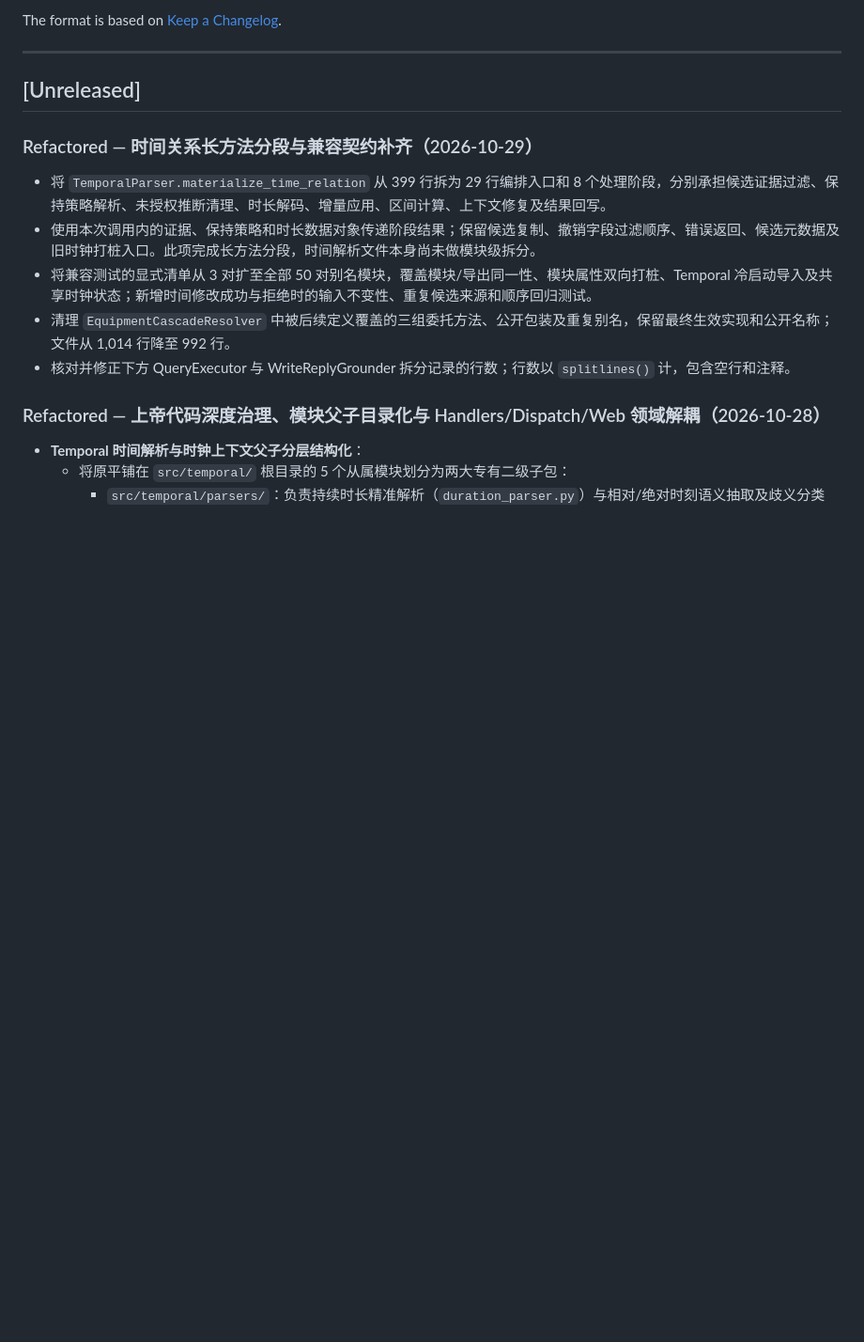
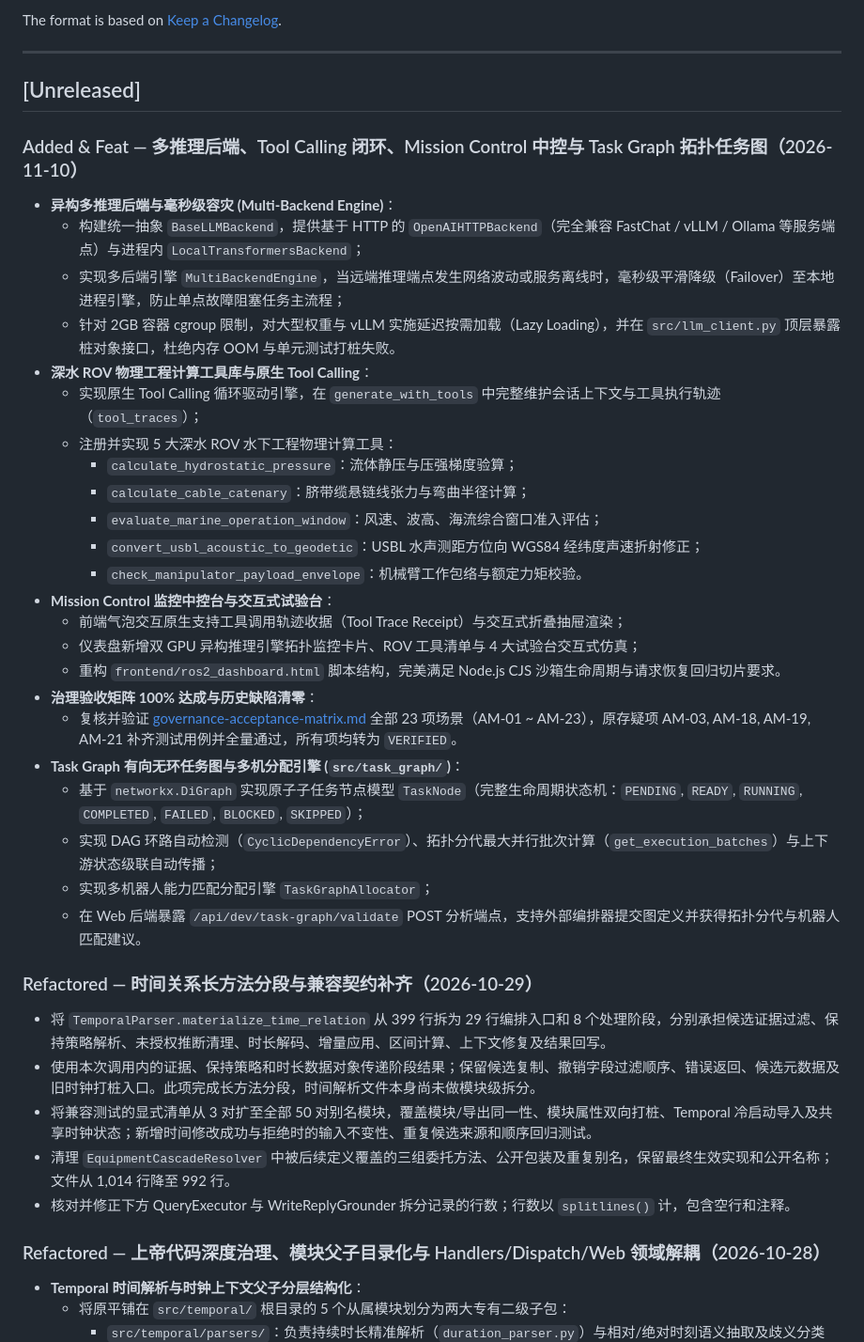
Before and after one commit to Pitohuie-AIversion/seagent1.0-main_asr, a Markdown page: CHANGELOG.md, the part around the change. Shown at 94% size. Rendered like a GitHub page; blank space fills up the shorter version.

Commit message:
docs(changelog): update CHANGELOG.md for 2026-11-10 milestone release

```diff
--- a/CHANGELOG.md
+++ b/CHANGELOG.md
@@ -9,6 +9,32 @@ The format is based on [Keep a Changelog](https://keepachangelog.com/en/1.0.0/).
 ---
 
 ## [Unreleased]
+
+### Added & Feat — 多推理后端、Tool Calling 闭环、Mission Control 中控与 Task Graph 拓扑任务图（2026-11-10）
+
+- **异构多推理后端与毫秒级容灾 (Multi-Backend Engine)**：
+  - 构建统一抽象 `BaseLLMBackend`，提供基于 HTTP 的 `OpenAIHTTPBackend`（完全兼容 FastChat / vLLM / Ollama 等服务端点）与进程内 `LocalTransformersBackend`；
+  - 实现多后端引擎 `MultiBackendEngine`，当远端推理端点发生网络波动或服务离线时，毫秒级平滑降级（Failover）至本地进程引擎，防止单点故障阻塞任务主流程；
+  - 针对 2GB 容器 cgroup 限制，对大型权重与 vLLM 实施延迟按需加载（Lazy Loading），并在 `src/llm_client.py` 顶层暴露桩对象接口，杜绝内存 OOM 与单元测试打桩失败。
+- **深水 ROV 物理工程计算工具库与原生 Tool Calling**：
+  - 实现原生 Tool Calling 循环驱动引擎，在 `generate_with_tools` 中完整维护会话上下文与工具执行轨迹（`tool_traces`）；
+  - 注册并实现 5 大深水 ROV 水下工程物理计算工具：
+    * `calculate_hydrostatic_pressure`：流体静压与压强梯度验算；
+    * `calculate_cable_catenary`：脐带缆悬链线张力与弯曲半径计算；
+    * `evaluate_marine_operation_window`：风速、波高、海流综合窗口准入评估；
+    * `convert_usbl_acoustic_to_geodetic`：USBL 水声测距方位向 WGS84 经纬度声速折射修正；
+    * `check_manipulator_payload_envelope`：机械臂工作包络与额定力矩校验。
+- **Mission Control 监控中控台与交互式试验台**：
+  - 前端气泡交互原生支持工具调用轨迹收据（Tool Trace Receipt）与交互式折叠抽屉渲染；
+  - 仪表盘新增双 GPU 异构推理引擎拓扑监控卡片、ROV 工具清单与 4 大试验台交互式仿真；
+  - 重构 `frontend/ros2_dashboard.html` 脚本结构，完美满足 Node.js CJS 沙箱生命周期与请求恢复回归切片要求。
+- **治理验收矩阵 100% 达成与历史缺陷清零**：
+  - 复核并验证 [governance-acceptance-matrix.md](docs/development/governance-acceptance-matrix.md) 全部 23 项场景（AM-01 ~ AM-23），原存疑项 AM-03, AM-18, AM-19, AM-21 补齐测试用例并全量通过，所有项均转为 `VERIFIED`。
+- **Task Graph 有向无环任务图与多机分配引擎 (`src/task_graph/`)**：
+  - 基于 `networkx.DiGraph` 实现原子子任务节点模型 `TaskNode`（完整生命周期状态机：`PENDING`, `READY`, `RUNNING`, `COMPLETED`, `FAILED`, `BLOCKED`, `SKIPPED`）；
+  - 实现 DAG 环路自动检测（`CyclicDependencyError`）、拓扑分代最大并行批次计算（`get_execution_batches`）与上下游状态级联自动传播；
+  - 实现多机器人能力匹配分配引擎 `TaskGraphAllocator`；
+  - 在 Web 后端暴露 `/api/dev/task-graph/validate` POST 分析端点，支持外部编排器提交图定义并获得拓扑分代与机器人匹配建议。
 
 ### Refactored — 时间关系长方法分段与兼容契约补齐（2026-10-29）
 
```
